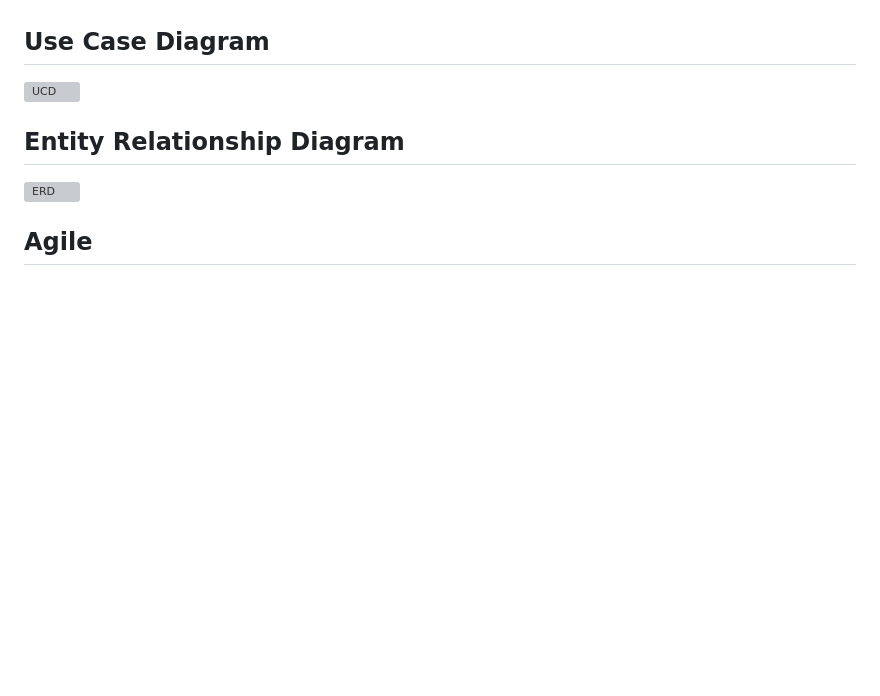
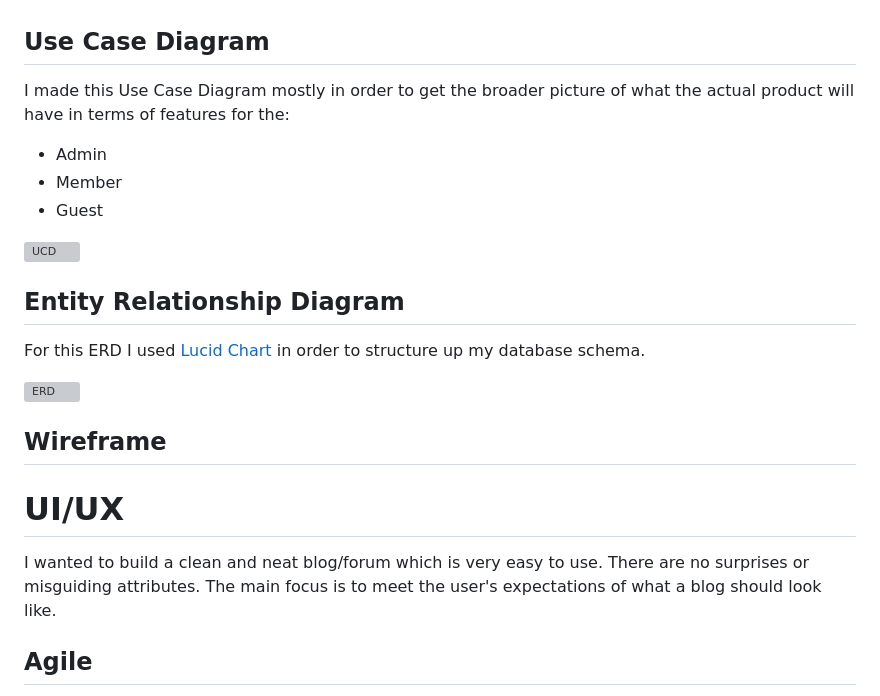
Before and after one commit to olleholmgren/nightwish-blog, a Markdown page: README.md, the part around one of its changes. Drawn GitHub-style; blank space fills up the shorter version; grey boxes are pictures that could not be loaded.

```diff
--- a/README.md
+++ b/README.md
@@ -49,10 +49,24 @@ While staring up my blog project, I wanted to have a clear overview of what feat
 After discussing with my fellow classmates at Code Institute it came to my understanding that it is a very good idea to start with a sketch or flowchart. So I started to create the Use Case Diagram as visible below:
 
 ## Use Case Diagram
+
+I made this Use Case Diagram mostly in order to get the broader picture of what the actual product will have in terms of features for the:
+- Admin
+- Member
+- Guest
+
 ![UCD](https://github.com/olleholmgren/nightwish-blog/assets/114229598/f24f5b27-b4c4-44ea-a8a4-75b32bafc31a)
 
 ## Entity Relationship Diagram
+
+For this ERD I used [Lucid Chart](https://www.lucidchart.com/) in order to structure up my database schema.
+
 ![ERD](https://github.com/olleholmgren/nightwish-blog/assets/114229598/6b0f5ca1-b78a-4f5f-afdf-377fdc9823a7)
+
+## Wireframe
+
+# UI/UX
+I wanted to build a clean and neat blog/forum which is very easy to use. There are no surprises or misguiding attributes. The main focus is to meet the user's expectations of what a blog should look like.
 
 ## Agile
 In software and web development, it is very useful to adapt the Agile mindset when working on or starting up a project.
```
Also changed, not shown: other parts of README.md (+2 -0 lines).
